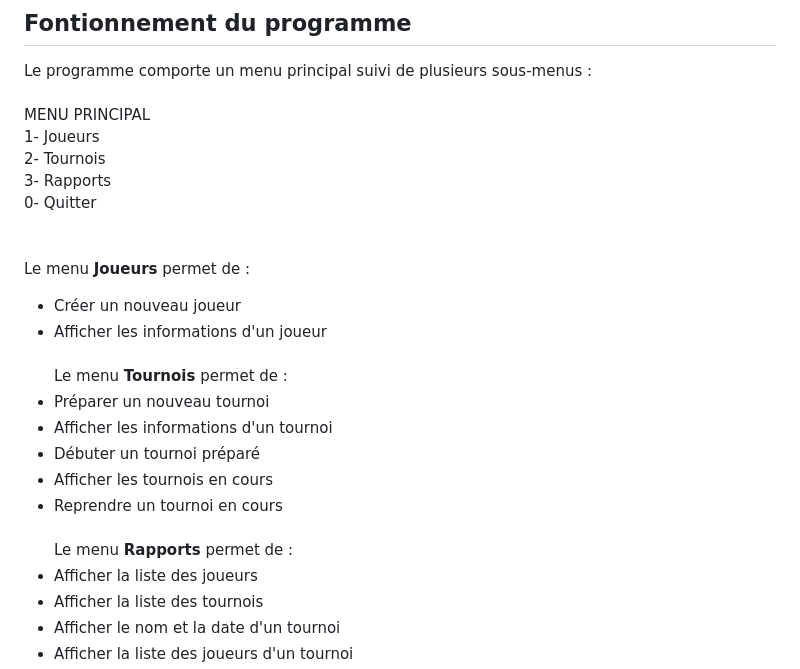
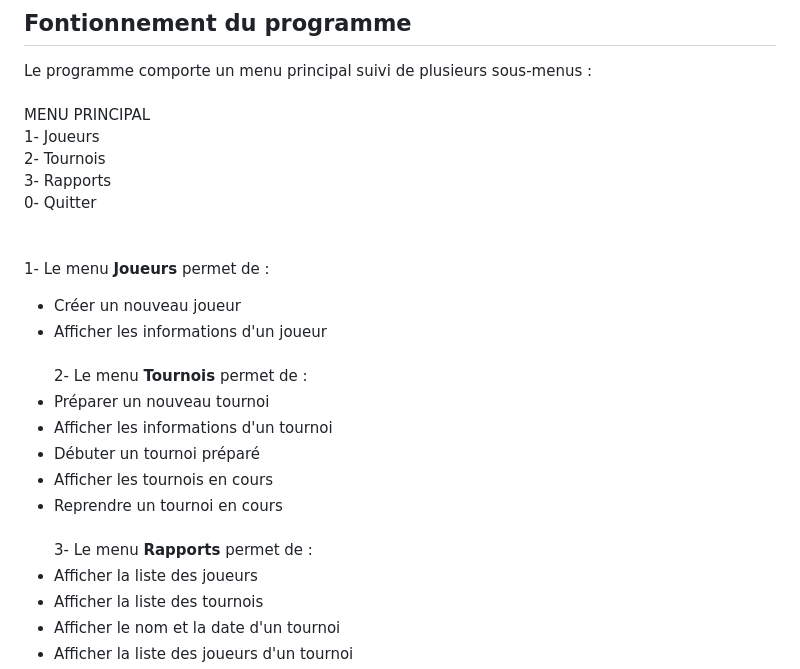
Before and after one commit to Guillaume-GG35/OC_Projet4, a Markdown page: README.md, the part around one of its changes. GitHub-like rendering.

Commit message:
Modification du readme

```diff
--- a/README.md
+++ b/README.md
@@ -70,18 +70,18 @@ MENU PRINCIPAL<br>
 3- Rapports<br>
 0- Quitter<br>
 <br><br>
-Le menu **Joueurs** permet de :
+1- Le menu **Joueurs** permet de :
 - Créer un nouveau joueur
 - Afficher les informations d'un joueur
 <br><br>
-Le menu **Tournois** permet de :
+2- Le menu **Tournois** permet de :
 - Préparer un nouveau tournoi
 - Afficher les informations d'un tournoi
 - Débuter un tournoi préparé
 - Afficher les tournois en cours
 - Reprendre un tournoi en cours
 <br><br>
-Le menu **Rapports** permet de :
+3- Le menu **Rapports** permet de :
 - Afficher la liste des joueurs
 - Afficher la liste des tournois
 - Afficher le nom et la date d'un tournoi
```
Also changed, not shown: other parts of README.md (+1 -1 lines).
